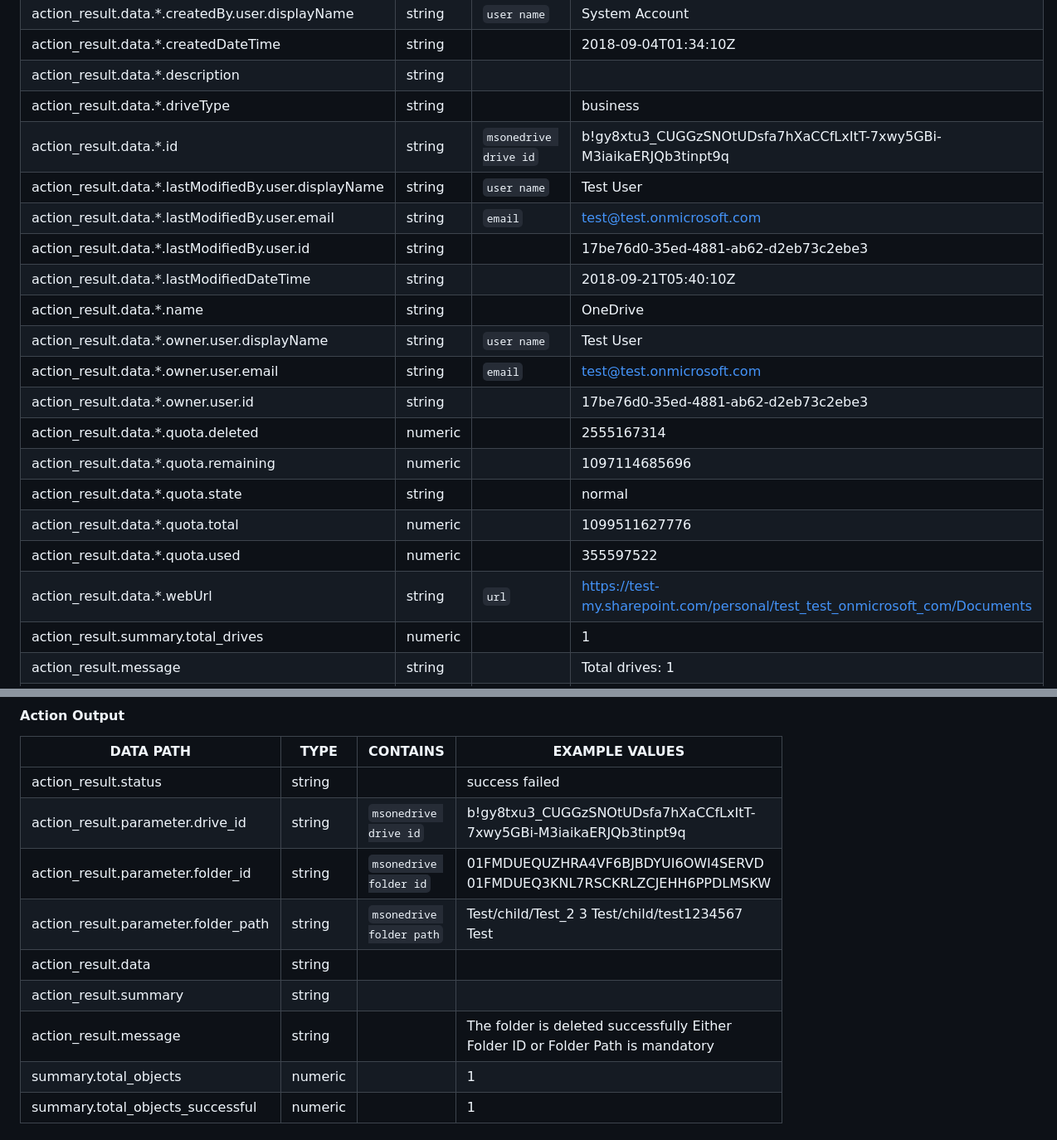
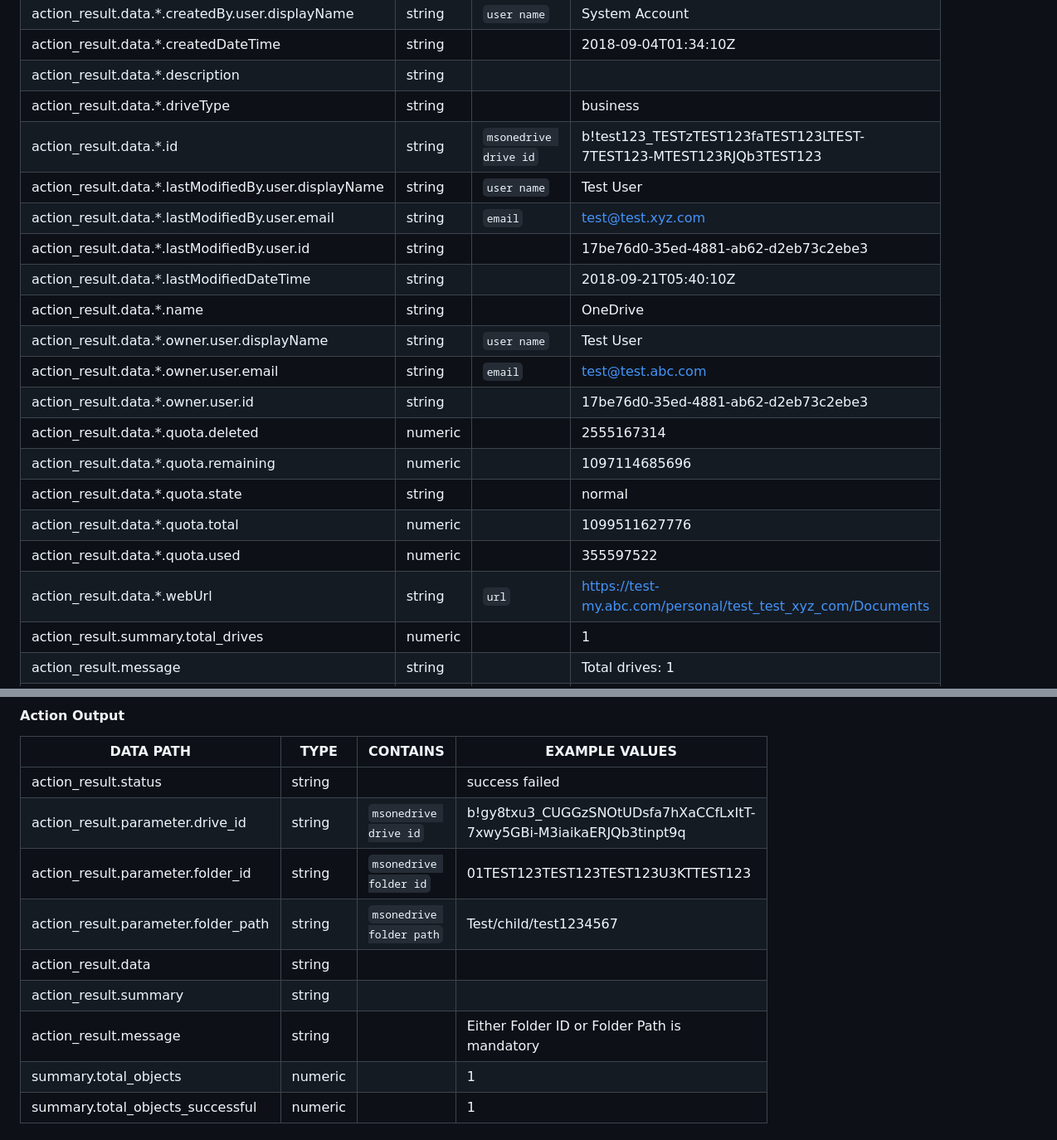
Before and after one commit to splunk-soar-connectors/microsoftonedrive, a Markdown page: README.md, 2 parts joined by grey strips. Shown: that part at 83% size. Drawn GitHub-style.

```diff
--- a/README.md
+++ b/README.md
@@ -229,21 +229,21 @@ action_result.data.\*.createdBy.user.displayName | string |  `user name`  |   Sy
 action_result.data.\*.createdDateTime | string |  |   2018-09-04T01:34:10Z
 action_result.data.\*.description | string |  |
 action_result.data.\*.driveType | string |  |   business
-action_result.data.\*.id | string |  `msonedrive drive id`  |   b!gy8xtu3_CUGGzSNOtUDsfa7hXaCCfLxItT-7xwy5GBi-M3iaikaERJQb3tinpt9q
+action_result.data.\*.id | string |  `msonedrive drive id`  |   b!test123_TESTzTEST123faTEST123LTEST-7TEST123-MTEST123RJQb3TEST123
 action_result.data.\*.lastModifiedBy.user.displayName | string |  `user name`  |   Test User
-action_result.data.\*.lastModifiedBy.user.email | string |  `email`  |   test@test.onmicrosoft.com
+action_result.data.\*.lastModifiedBy.user.email | string |  `email`  |   test@test.xyz.com
 action_result.data.\*.lastModifiedBy.user.id | string |  |   17be76d0-35ed-4881-ab62-d2eb73c2ebe3
 action_result.data.\*.lastModifiedDateTime | string |  |   2018-09-21T05:40:10Z
 action_result.data.\*.name | string |  |   OneDrive
 action_result.data.\*.owner.user.displayName | string |  `user name`  |   Test User
-action_result.data.\*.owner.user.email | string |  `email`  |   test@test.onmicrosoft.com
+action_result.data.\*.owner.user.email | string |  `email`  |   test@test.abc.com
 action_result.data.\*.owner.user.id | string |  |   17be76d0-35ed-4881-ab62-d2eb73c2ebe3
 action_result.data.\*.quota.deleted | numeric |  |   2555167314
 action_result.data.\*.quota.remaining | numeric |  |   1097114685696
 action_result.data.\*.quota.state | string |  |   normal
 action_result.data.\*.quota.total | numeric |  |   1099511627776
 action_result.data.\*.quota.used | numeric |  |   355597522
-action_result.data.\*.webUrl | string |  `url`  |   https://test-my.sharepoint.com/personal/test_test_onmicrosoft_com/Documents
+action_result.data.\*.webUrl | string |  `url`  |   https://test-my.abc.com/personal/test_test_xyz_com/Documents
 action_result.summary.total_drives | numeric |  |   1
 action_result.message | string |  |   Total drives: 1
 summary.total_objects | numeric |  |   1
@@ -353,11 +353,11 @@ DATA PATH | TYPE | CONTAINS | EXAMPLE VALUES
 --------- | ---- | -------- | --------------
 action_result.status | string |  |   success  failed
 action_result.parameter.drive_id | string |  `msonedrive drive id`  |   b!gy8txu3_CUGGzSNOtUDsfa7hXaCCfLxItT-7xwy5GBi-M3iaikaERJQb3tinpt9q
-action_result.parameter.folder_id | string |  `msonedrive folder id`  |   01FMDUEQUZHRA4VF6BJBDYUI6OWI4SERVD  01FMDUEQ3KNL7RSCKRLZCJEHH6PPDLMSKW
-action_result.parameter.folder_path | string |  `msonedrive folder path`  |   Test/child/Test_2 3  Test/child/test1234567  Test
+action_result.parameter.folder_id | string |  `msonedrive folder id`  |   01TEST123TEST123TEST123U3KTTEST123
+action_result.parameter.folder_path | string |  `msonedrive folder path`  |   Test/child/test1234567
 action_result.data | string |  |
 action_result.summary | string |  |
-action_result.message | string |  |   The folder is deleted successfully  Either Folder ID or Folder Path is mandatory
+action_result.message | string |  |   Either Folder ID or Folder Path is mandatory
 summary.total_objects | numeric |  |   1
 summary.total_objects_successful | numeric |  |   1
 
```
Also changed, not shown: other parts of README.md (+47 -47 lines).
